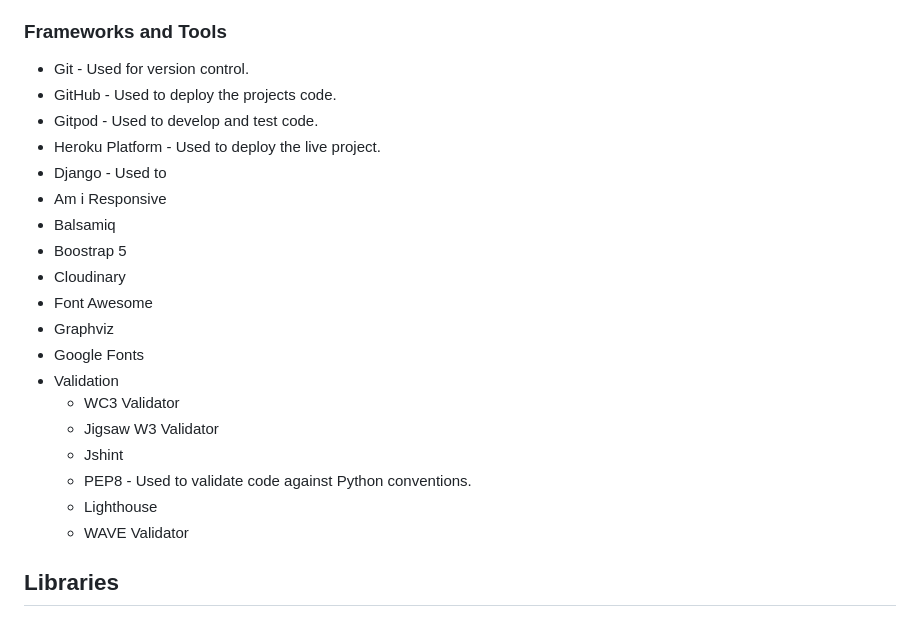
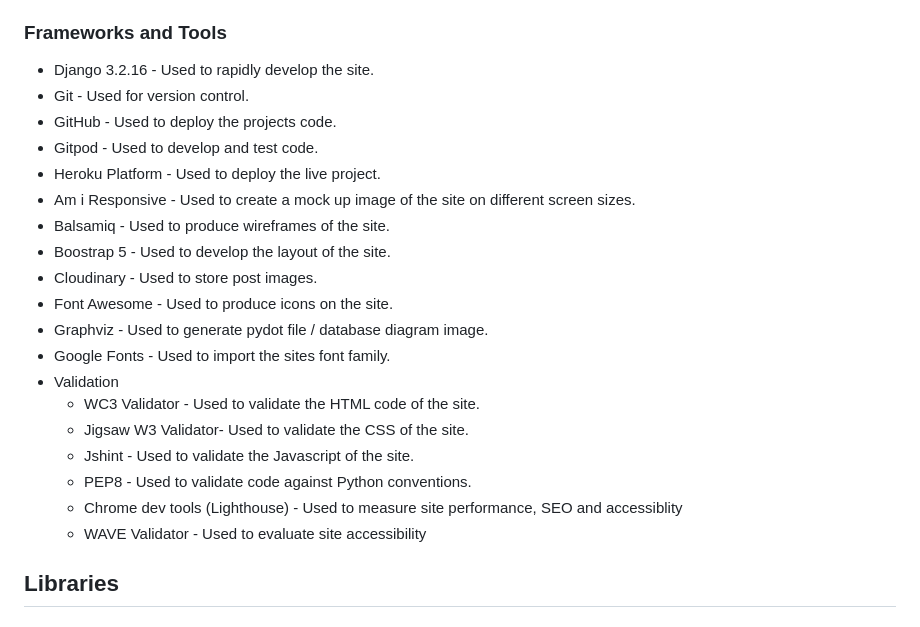
Before and after one commit to jkingportfolio/CI_PP4_Pic_Pals, a Markdown page: README.md, the part around the change. Drawn GitHub-style.

Commit message:
Update: Technologies used section in readme

```diff
--- a/README.md
+++ b/README.md
@@ -249,25 +249,25 @@ Balsamiq was used to create wireframes of the sites pages
 - Javascript
 
 ### Frameworks and Tools
+- Django 3.2.16 - Used to rapidly develop the site.
 - Git - Used for version control.
 - GitHub - Used to deploy the projects code.
 - Gitpod - Used to develop and test code.
 - Heroku Platform - Used to deploy the live project.
-- Django - Used to
-- Am i Responsive
-- Balsamiq
-- Boostrap 5
-- Cloudinary
-- Font Awesome
-- Graphviz
-- Google Fonts
+- Am i Responsive - Used to create a mock up image of the site on different screen sizes.
+- Balsamiq - Used to produce wireframes of the site.
+- Boostrap 5 - Used to develop the layout of the site.
+- Cloudinary - Used to store post images.
+- Font Awesome - Used to produce icons on the site.
+- Graphviz - Used to generate pydot file / database diagram image.
+- Google Fonts - Used to import the sites font family.
 - Validation
-    - WC3 Validator
-    - Jigsaw W3 Validator
-    - Jshint
+    - WC3 Validator - Used to validate the HTML code of the site.
+    - Jigsaw W3 Validator- Used to validate the CSS of the site.
+    - Jshint - Used to validate the Javascript of the site.
     - PEP8 - Used to validate code against Python conventions.
-    - Lighthouse
-    - WAVE Validator
+    - Chrome dev tools (Lighthouse) - Used to measure site performance, SEO and accessiblity
+    - WAVE Validator - Used to evaluate site accessibility
 
 ## Libraries
 
```
